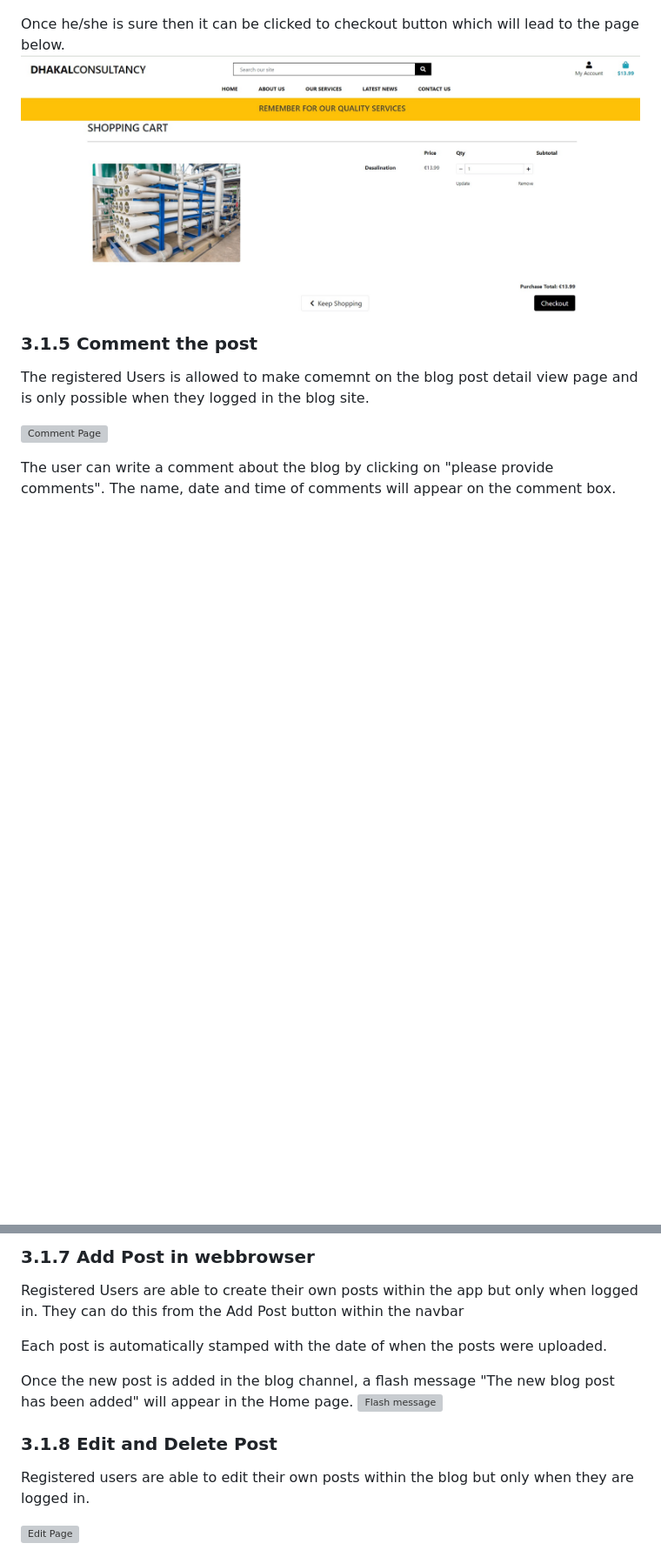
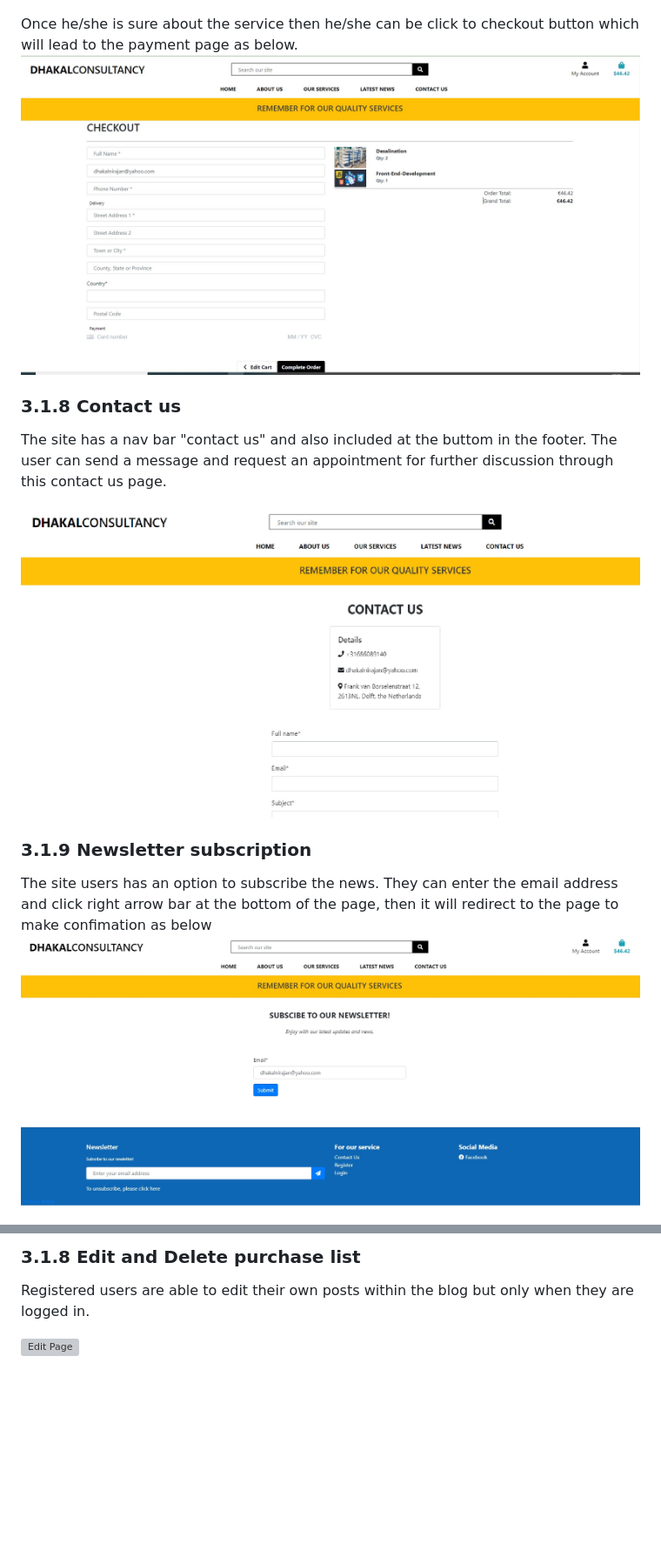
Before and after one commit to dhakal79/Portfolio-project-MS5, a Markdown page: README.md, 2 parts joined by grey strips. Shown at 87% size. GitHub-like rendering; pictures changed too: media/readme/media/checkout-payment.jpg (added), media/readme/media/contact-us.jpg (added), media/readme/media/newletter-subscription.jpg (added); blank space fills up the shorter version; grey boxes are pictures that could not be loaded.

Commit message:
add README.md for section exisiting feature

```diff
--- a/README.md
+++ b/README.md
@@ -189,13 +189,15 @@ Once it is clicked the product is added to the purchase bag where it is listed t
 After adding to the purchase bag and once the user is ready he/she can click on "go to secure checkout". it will then redired to the page below where user can view the details of purchase order.
 ![secure-check-out](media/readme/media/secure-check-out.jpg)
 
-Once he/she is sure then it can be clicked to checkout button which will lead to the page below.
-![secure-check-out](media/readme/media/secure-check-out.jpg)
-### 3.1.5 Comment the post
+Once he/she is sure about the service then he/she can be click to checkout button which will lead to the payment page as below.
+![secure-check-out](media/readme/media/checkout-payment.jpg)
 
-The registered Users is allowed to make comemnt on the blog post detail view page and is only possible when they logged in the blog site.
+### 3.1.8 Contact us
+The site has a nav bar "contact us" and also included at the buttom in the footer. The user can send a message and request an appointment for further discussion through this contact us page.
 
-![Comment Page](media/image/comment.jpg)
+![contact-us](media/readme/media/contact-us.jpg)
 
-The user can write a comment about the blog by clicking on "please provide comments". The name, date and time of comments will appear on the comment box.
+### 3.1.9 Newsletter subscription
+The site users has an option to subscribe the news. They can enter the email address and click right arrow bar at the bottom of the page, then it will redirect to the page to make confimation as below
+![contact-us](media/readme/media/newletter-subscription.jpg)
 
@@ -209,14 +209,5 @@ Registered users are able to like post of theirs and other user's post but only
 
-### 3.1.7 Add Post in webbrowser
-
-Registered Users are able to create their own posts within the app but only when logged in. They can do this from the Add Post button within the navbar
-
-Each post is automatically stamped with the date of when the posts were uploaded.
-
-Once the new post is added in the blog channel, a flash message "The new blog post has been added" will appear in the Home page.
-![Flash message](media/image/flash.jpg)
-
-### 3.1.8 Edit and Delete Post
+### 3.1.8 Edit and Delete purchase list
 
 Registered users are able to edit their own posts within the blog but only when they are logged in.
 
```
Also changed, not shown: other parts of README.md (+2 -4 lines), media/readme/media/success-message.jpg (added).
